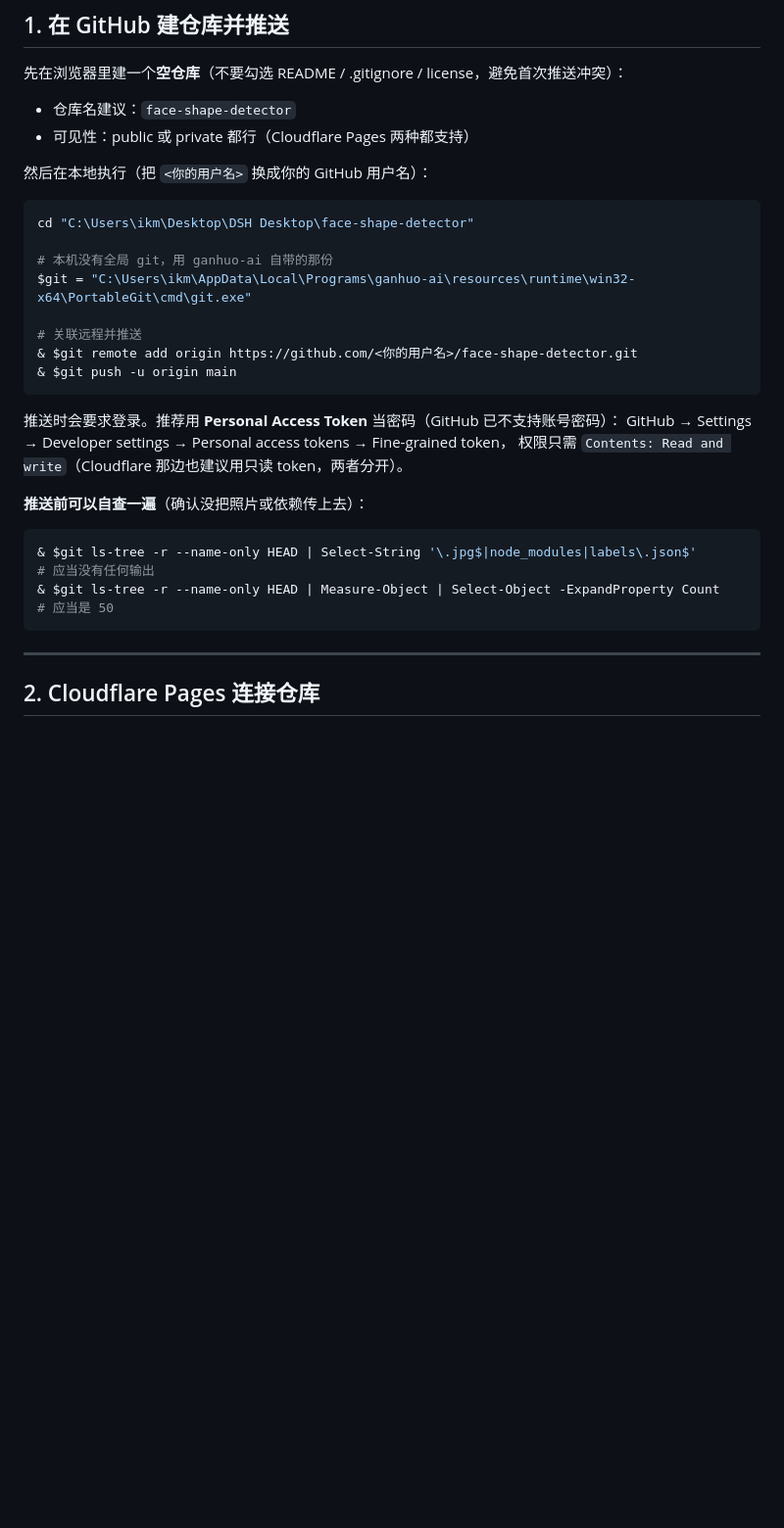
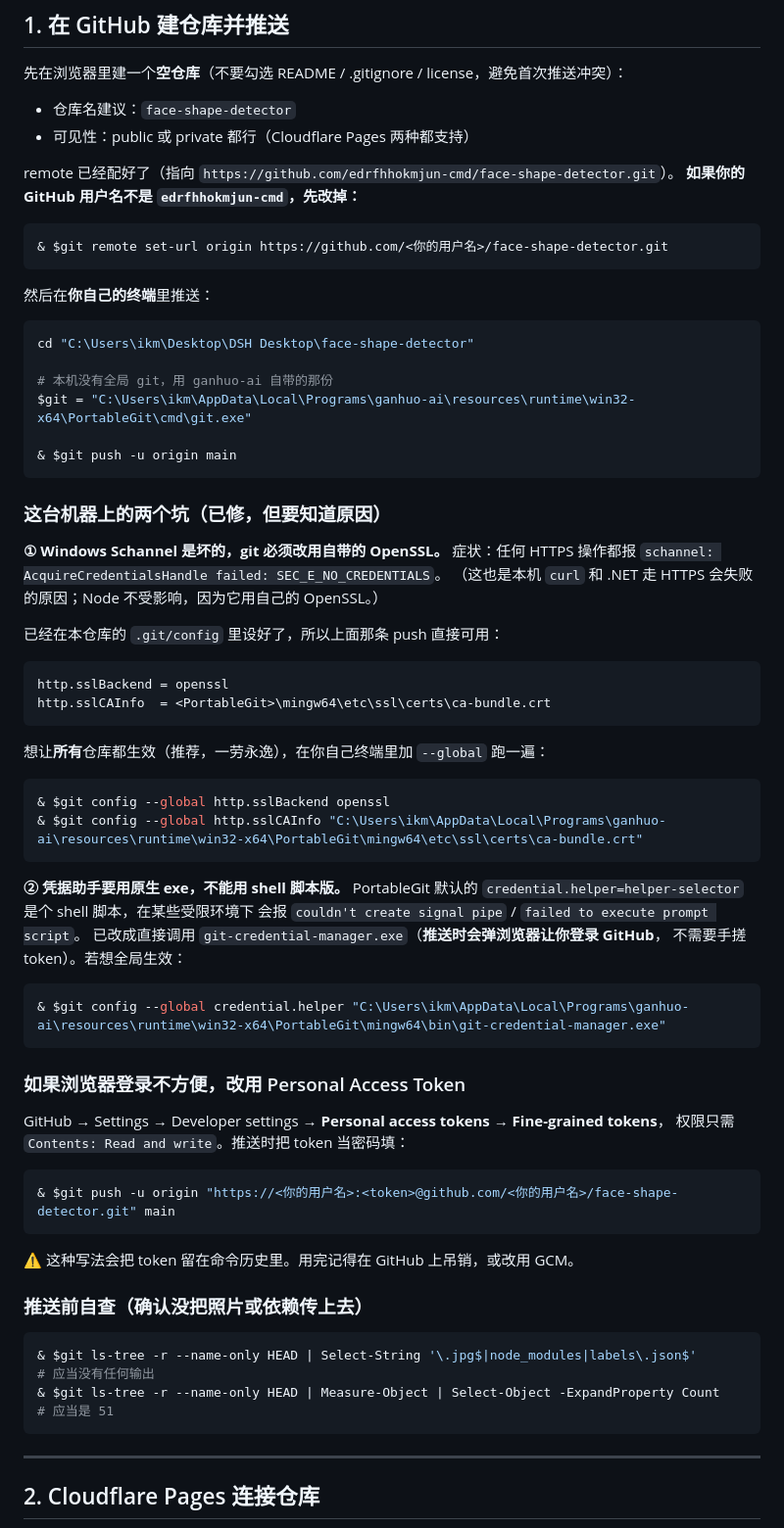
Before and after one commit to edrfhhokmjun-cmd/face-shape-detector, a Markdown page: DEPLOY.md, the part around the change. Shown at 98% size. GitHub-like rendering; blank space fills up the shorter version.

Commit message:
Document this machine's git TLS and credential pitfalls in the deploy guide

````diff
--- a/DEPLOY.md
+++ b/DEPLOY.md
@@ -14,7 +14,14 @@
 - 仓库名建议：`face-shape-detector`
 - 可见性：public 或 private 都行（Cloudflare Pages 两种都支持）
 
-然后在本地执行（把 `<你的用户名>` 换成你的 GitHub 用户名）：
+remote 已经配好了（指向 `https://github.com/edrfhhokmjun-cmd/face-shape-detector.git`）。
+**如果你的 GitHub 用户名不是 `edrfhhokmjun-cmd`，先改掉：**
+
+```powershell
+& $git remote set-url origin https://github.com/<你的用户名>/face-shape-detector.git
+```
+
+然后在**你自己的终端**里推送：
 
 ```powershell
 cd "C:\Users\ikm\Desktop\DSH Desktop\face-shape-detector"
@@ -22,22 +29,58 @@ cd "C:\Users\ikm\Desktop\DSH Desktop\face-shape-detector"
 # 本机没有全局 git，用 ganhuo-ai 自带的那份
 $git = "C:\Users\ikm\AppData\Local\Programs\ganhuo-ai\resources\runtime\win32-x64\PortableGit\cmd\git.exe"
 
-# 关联远程并推送
-& $git remote add origin https://github.com/<你的用户名>/face-shape-detector.git
 & $git push -u origin main
 ```
 
-推送时会要求登录。推荐用 **Personal Access Token** 当密码（GitHub 已不支持账号密码）：
-GitHub → Settings → Developer settings → Personal access tokens → Fine-grained token，
-权限只需 `Contents: Read and write`（Cloudflare 那边也建议用只读 token，两者分开）。
+### 这台机器上的两个坑（已修，但要知道原因）
 
-**推送前可以自查一遍**（确认没把照片或依赖传上去）：
+**① Windows Schannel 是坏的，git 必须改用自带的 OpenSSL。**
+症状：任何 HTTPS 操作都报
+`schannel: AcquireCredentialsHandle failed: SEC_E_NO_CREDENTIALS`。
+（这也是本机 `curl` 和 .NET 走 HTTPS 会失败的原因；Node 不受影响，因为它用自己的 OpenSSL。）
+
+已经在本仓库的 `.git/config` 里设好了，所以上面那条 push 直接可用：
+
+```
+http.sslBackend = openssl
+http.sslCAInfo  = <PortableGit>\mingw64\etc\ssl\certs\ca-bundle.crt
+```
+
+想让**所有**仓库都生效（推荐，一劳永逸），在你自己终端里加 `--global` 跑一遍：
+
+```powershell
+& $git config --global http.sslBackend openssl
+& $git config --global http.sslCAInfo "C:\Users\ikm\AppData\Local\Programs\ganhuo-ai\resources\runtime\win32-x64\PortableGit\mingw64\etc\ssl\certs\ca-bundle.crt"
+```
+
+**② 凭据助手要用原生 exe，不能用 shell 脚本版。**
+PortableGit 默认的 `credential.helper=helper-selector` 是个 shell 脚本，在某些受限环境下
+会报 `couldn't create signal pipe` / `failed to execute prompt script`。
+已改成直接调用 `git-credential-manager.exe`（**推送时会弹浏览器让你登录 GitHub**，
+不需要手搓 token）。若想全局生效：
+
+```powershell
+& $git config --global credential.helper "C:\Users\ikm\AppData\Local\Programs\ganhuo-ai\resources\runtime\win32-x64\PortableGit\mingw64\bin\git-credential-manager.exe"
+```
+
+### 如果浏览器登录不方便，改用 Personal Access Token
+
+GitHub → Settings → Developer settings → **Personal access tokens → Fine-grained tokens**，
+权限只需 `Contents: Read and write`。推送时把 token 当密码填：
+
+```powershell
+& $git push -u origin "https://<你的用户名>:<token>@github.com/<你的用户名>/face-shape-detector.git" main
+```
+
+⚠️ 这种写法会把 token 留在命令历史里。用完记得在 GitHub 上吊销，或改用 GCM。
+
+### 推送前自查（确认没把照片或依赖传上去）
 
 ```powershell
 & $git ls-tree -r --name-only HEAD | Select-String '\.jpg$|node_modules|labels\.json$'
 # 应当没有任何输出
 & $git ls-tree -r --name-only HEAD | Measure-Object | Select-Object -ExpandProperty Count
-# 应当是 50
+# 应当是 51
 ```
 
 ---
````
